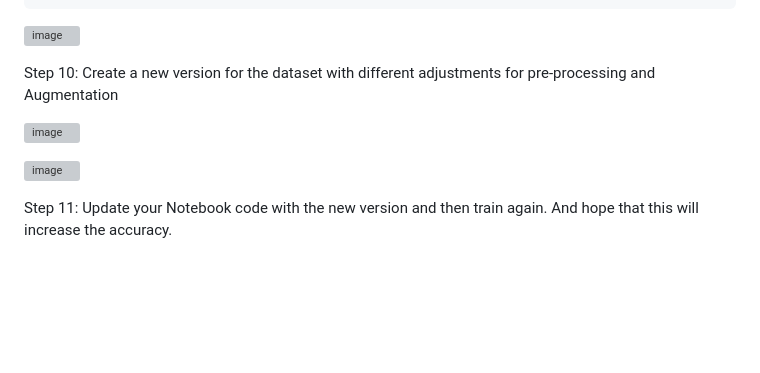
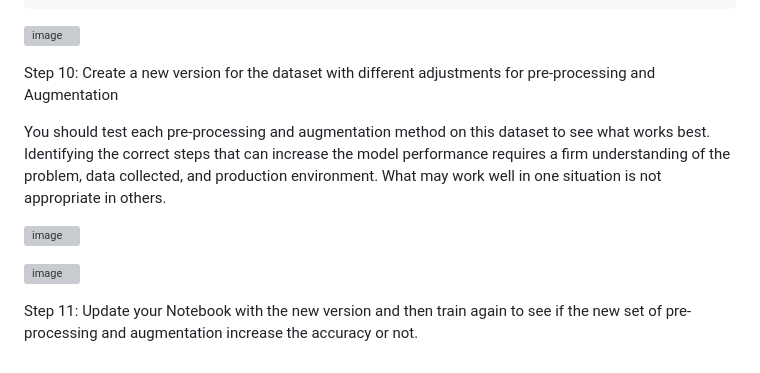
Before and after one commit to hughiephan/ai-material, a Markdown page: Vietnamese_Celeb_Classification.MD, the part around the change. GitHub-like rendering; blank space fills up the shorter version; grey boxes are pictures that could not be loaded.

```diff
--- a/Vietnamese_Celeb_Classification.MD
+++ b/Vietnamese_Celeb_Classification.MD
@@ -131,8 +131,10 @@ print("Predicted Class:", predicted_class)
 
 Step 10: Create a new version for the dataset with different adjustments for pre-processing and Augmentation
 
+You should test each pre-processing and augmentation method on this dataset to see what works best. Identifying the correct steps that can increase the model performance requires a firm understanding of the problem, data collected, and production environment. What may work well in one situation is not appropriate in others.
+
 ![image](https://github.com/hughiephan/DPL/assets/16631121/0e2ebbf3-429c-485f-ae14-e0b2d913485e)
 
 ![image](https://github.com/hughiephan/DPL/assets/16631121/29deb0fa-201f-4992-83f6-b0f0ebdfbdb2)
 
-Step 11: Update your Notebook code with the new version and then train again. And hope that this will increase the accuracy.
+Step 11: Update your Notebook with the new version and then train again to see if the new set of pre-processing and augmentation increase the accuracy or not.
```
